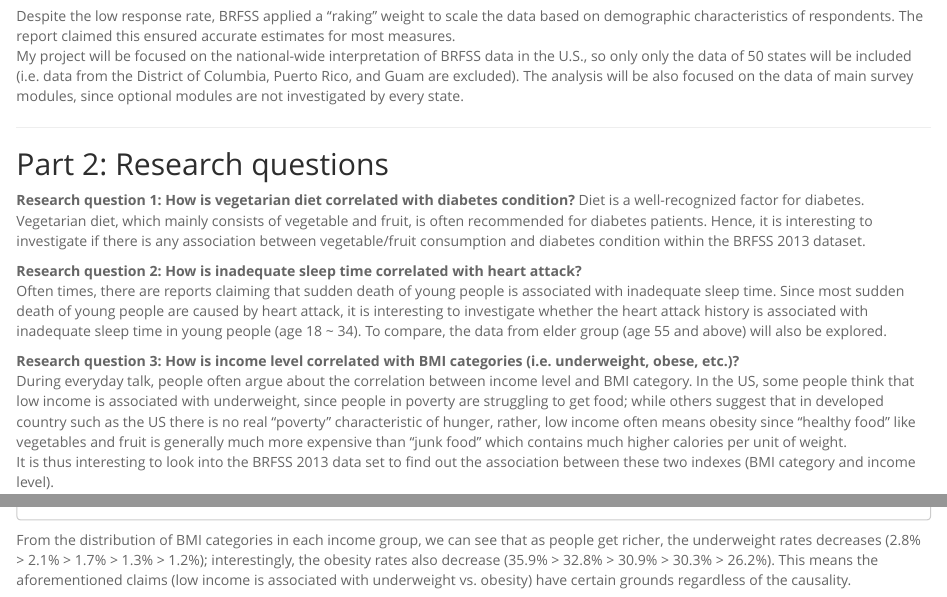
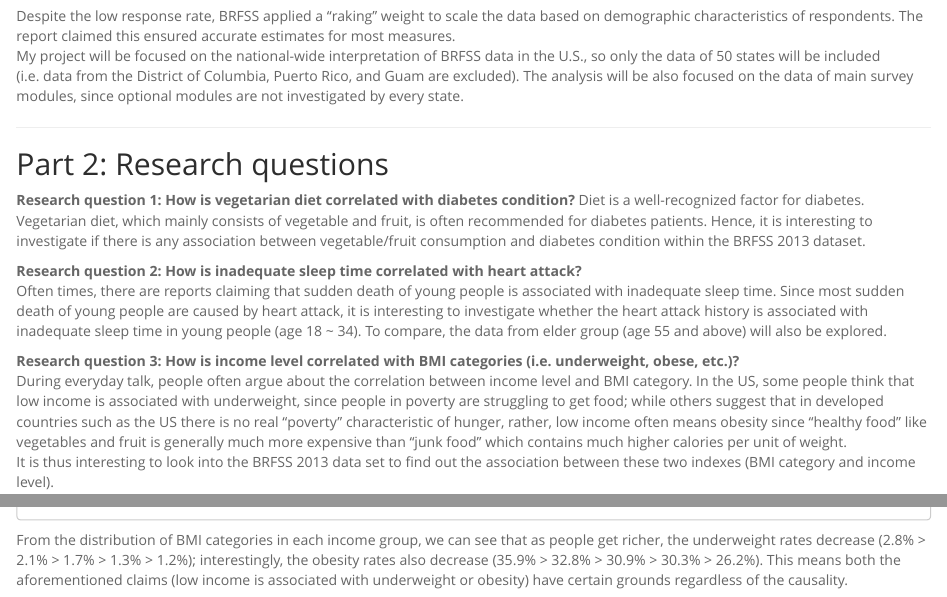
Before and after one commit to SedahMo/CourseraIntroR, an R Markdown document (Final Project.Rmd): the page in a window 1100 px wide, from 990 px down, and a second part further down, joined at a grey line. Rendered offline with R 4.5, knitr and Pandoc, with nearby package versions; some code elsewhere in the file could not run offline; long lines of code are wrapped.

Commit message:
Correct a few typos.

````diff
--- a/Final Project.Rmd
+++ b/Final Project.Rmd
@@ -38,7 +38,7 @@ As suggested by the data quality report, I quote the following claim:
 > The response rate is the number of respondents who completed the survey as a proportion of all eligible and likely-eligible persons. The median survey response rate for all states, territories and Washington, DC, in 2013 was 46.4, and ranged from 29.0 to 60.3.For detailed information see the BRFSS Summary Data Quality Report.
 
 Despite the low response rate, BRFSS applied a "raking" weight to scale the data based on demographic characteristics of respondents. The report claimed this ensured accurate estimates for most measures.
-My project will be focused on the national-wide interpretation of BRFSS data in the U.S., so only only the data of 50 states will be included (i.e. data from the District of Columbia, Puerto Rico, and Guam are excluded). The analysis will be also focused on the data of main survey modules, since optional modules are not investigated by every state.
+My project will be focused on the national-wide interpretation of BRFSS data in the U.S., so only the data of 50 states will be included (i.e. data from the District of Columbia, Puerto Rico, and Guam are excluded). The analysis will be also focused on the data of main survey modules, since optional modules are not investigated by every state.
 
 * * *
 
@@ -53,7 +53,7 @@ Often times, there are reports claiming that sudden death of young people is ass
 
 
 **Research question 3: How is income level correlated with BMI categories (i.e. underweight, obese, etc.)?**
-During everyday talk, people often argue about the correlation between income level and BMI category. In the US, some people think that low income is associated with underweight, since people in poverty are struggling to get food; while others suggest that in developed country such as the US there is no real "poverty" characteristic of hunger, rather, low income often means obesity since "healthy food" like vegetables and fruit is generally much more expensive than "junk food" which contains much higher calories per unit of weight.
+During everyday talk, people often argue about the correlation between income level and BMI category. In the US, some people think that low income is associated with underweight, since people in poverty are struggling to get food; while others suggest that in developed countries such as the US there is no real "poverty" characteristic of hunger, rather, low income often means obesity since "healthy food" like vegetables and fruit is generally much more expensive than "junk food" which contains much higher calories per unit of weight.
 It is thus interesting to look into the BRFSS 2013 data set to find out the association between these two indexes (BMI category and income level).
 
 * * *
@@ -183,7 +183,7 @@ data <- as.data.frame(t(apply(moneyweight_table, 1, function(i) i*100/sum(i))))
 cat('Percentages of BMI categories in different income groups', sep = '\n')
 print(data)
 ```
-From the distribution of BMI categories in each income group, we can see that as people get richer, the underweight rates decreases (2.8% > 2.1% > 1.7% > 1.3% > 1.2%); interestingly, the obesity rates also decrease (35.9% > 32.8% > 30.9% > 30.3% > 26.2%). This means the aforementioned claims (low income is associated with underweight vs. obesity) have certain grounds regardless of the causality.
+From the distribution of BMI categories in each income group, we can see that as people get richer, the underweight rates decrease (2.8% > 2.1% > 1.7% > 1.3% > 1.2%); interestingly, the obesity rates also decrease (35.9% > 32.8% > 30.9% > 30.3% > 26.2%). This means both the aforementioned claims (low income is associated with underweight or obesity) have certain grounds regardless of the causality.
 
 **Data visualization (stacked bar plot)**
 ```{r, fig.height = 5, fig.width = 6, fig.align = "center", message = FALSE}
````
